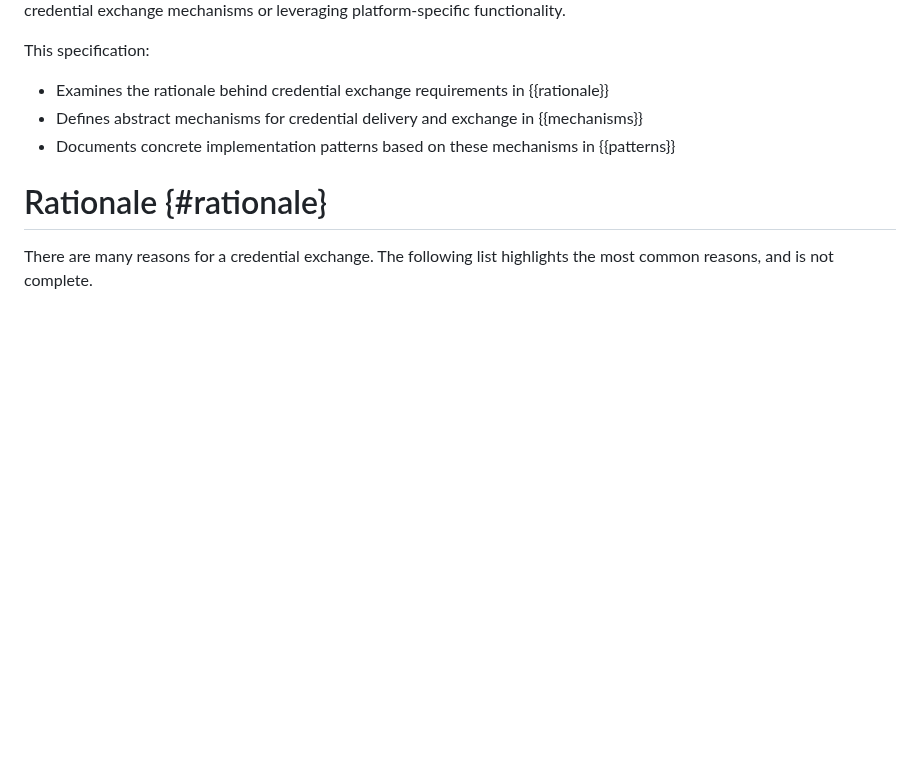
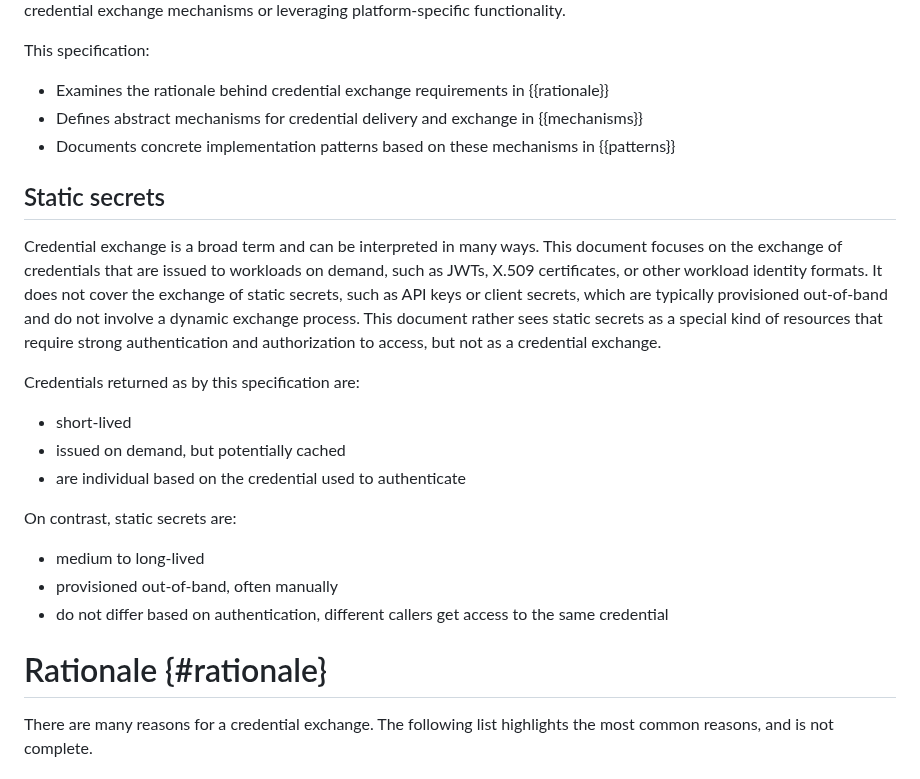
Before and after one commit to arndt-s/wimse-credential-exchange, a Markdown page: draft-schwenkschuster-wimse-credential-exchange.md, the part around the change. GitHub-like rendering; blank space fills up the shorter version.

Commit message:
add scope considerations for static secrets

```diff
--- a/draft-schwenkschuster-wimse-credential-exchange.md
+++ b/draft-schwenkschuster-wimse-credential-exchange.md
@@ -69,6 +69,22 @@ This specification:
 * Examines the rationale behind credential exchange requirements in {{rationale}}
 * Defines abstract mechanisms for credential delivery and exchange in {{mechanisms}}
 * Documents concrete implementation patterns based on these mechanisms in {{patterns}}
+
+## Static secrets
+
+Credential exchange is a broad term and can be interpreted in many ways. This document focuses on the exchange of credentials that are issued to workloads on demand, such as JWTs, X.509 certificates, or other workload identity formats. It does not cover the exchange of static secrets, such as API keys or client secrets, which are typically provisioned out-of-band and do not involve a dynamic exchange process. This document rather sees static secrets as a special kind of resources that require strong authentication and authorization to access, but not as a credential exchange.
+
+Credentials returned as by this specification are:
+
+- short-lived
+- issued on demand, but potentially cached
+- are individual based on the credential used to authenticate
+
+On contrast, static secrets are:
+
+- medium to long-lived
+- provisioned out-of-band, often manually
+- do not differ based on authentication, different callers get access to the same credential
 
 # Rationale {#rationale}
 
```
